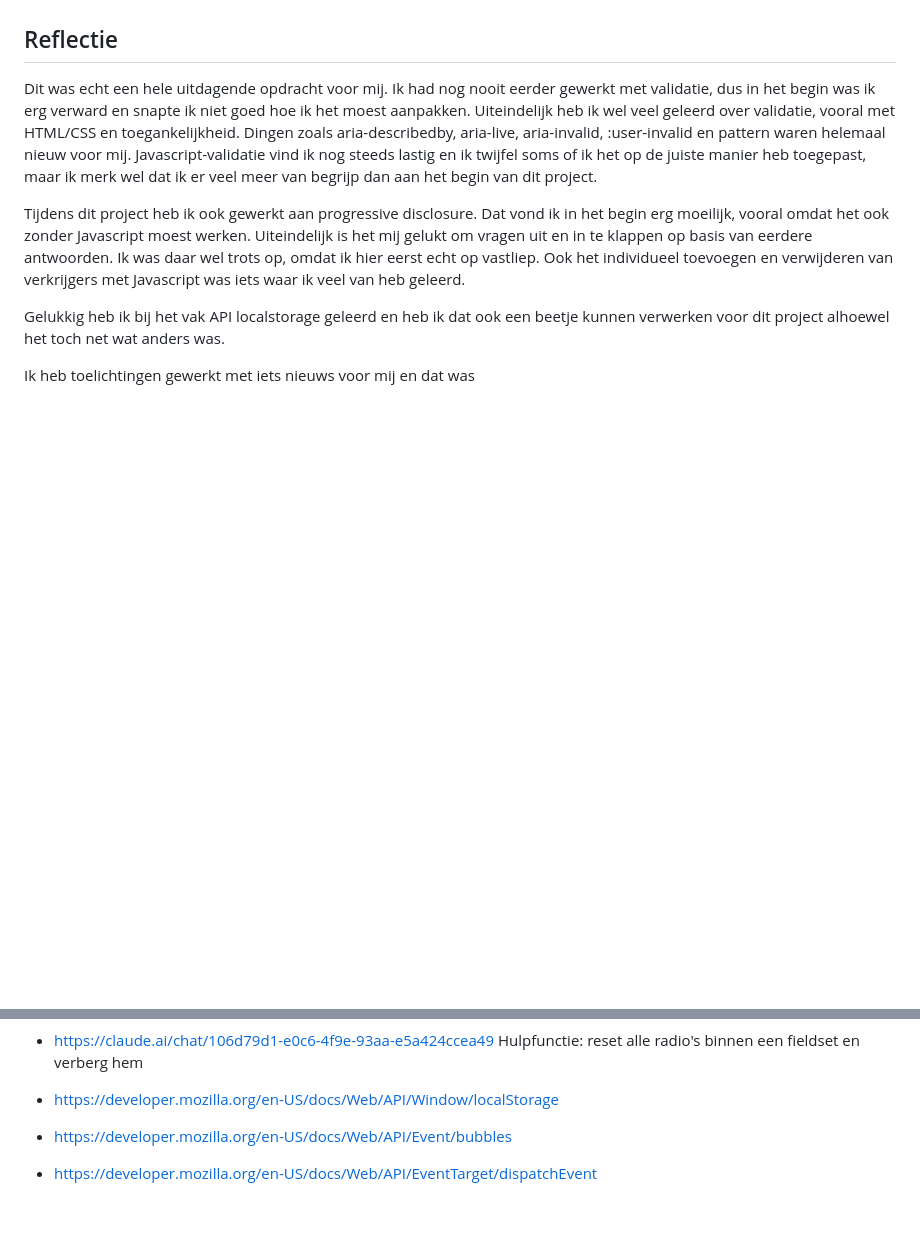
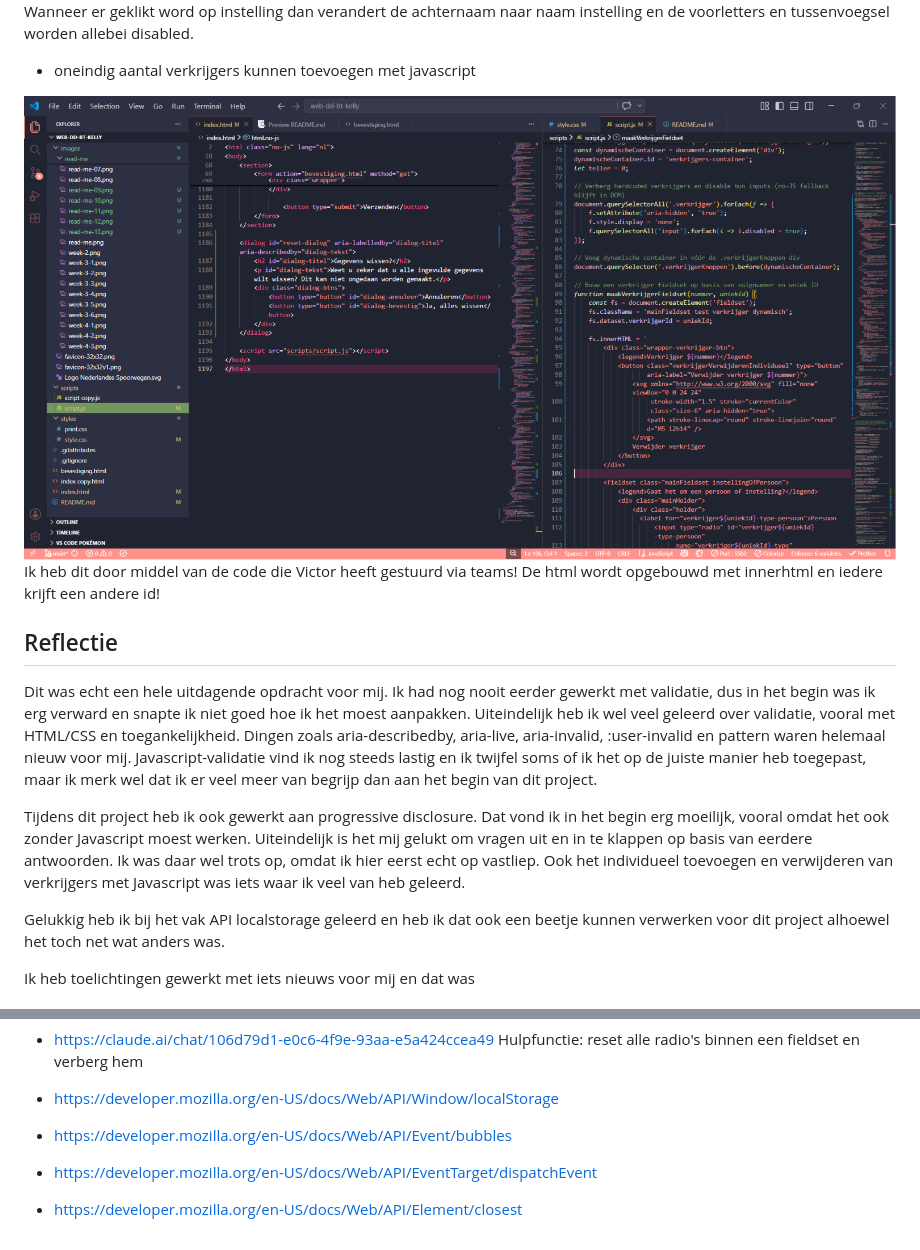
Before and after one commit to kellyk15/web-dd-bt-kelly, a Markdown page: README.md, 2 parts joined by grey strips. GitHub-like rendering; pictures changed too: images/read-me/read-me-14.png (added); folded sections open; blank space fills up the shorter version.

Commit message:
final update - oneindig verkrijgers

```diff
--- a/README.md
+++ b/README.md
@@ -167,3 +183,11 @@ Verder werkt de validatie nog niet helemaal goed zoals er in de screenshot te zi
+Wanneer er geklikt word op instelling dan verandert de achternaam naar naam instelling en de voorletters en tussenvoegsel worden allebei disabled.
+
+- oneindig aantal verkrijgers kunnen toevoegen met javascript
+
+<img src ="images/read-me/read-me-14.png">
+
+Ik heb dit door middel van de code die Victor heeft gestuurd via teams! De html wordt opgebouwd met innerhtml en iedere krijft een andere id!
+
 ## Reflectie
 Dit was echt een hele uitdagende opdracht voor mij. Ik had nog nooit eerder gewerkt met validatie, dus in het begin was ik erg verward en snapte ik niet goed hoe ik het moest aanpakken. Uiteindelijk heb ik wel veel geleerd over validatie, vooral met HTML/CSS en toegankelijkheid. Dingen zoals aria-describedby, aria-live, aria-invalid, :user-invalid en pattern waren helemaal nieuw voor mij. Javascript-validatie vind ik nog steeds lastig en ik twijfel soms of ik het op de juiste manier heb toegepast, maar ik merk wel dat ik er veel meer van begrijp dan aan het begin van dit project.
 
@@ -187,3 +211,4 @@ Wat ik vooral heb geleerd, is dat formulieren maken veel moeilijker is dan ik va
 - https://developer.mozilla.org/en-US/docs/Web/API/Window/localStorage
 - https://developer.mozilla.org/en-US/docs/Web/API/Event/bubbles
 - https://developer.mozilla.org/en-US/docs/Web/API/EventTarget/dispatchEvent
+- https://developer.mozilla.org/en-US/docs/Web/API/Element/closest
```
Also changed, not shown: other parts of README.md (+16 -0 lines), images/read-me/read-me-09.png (added), images/read-me/read-me-10.png (added), images/read-me/read-me-11.png (added), images/read-me/read-me-12.png (added), images/read-me/read-me-13.png (added), 3 other files.
